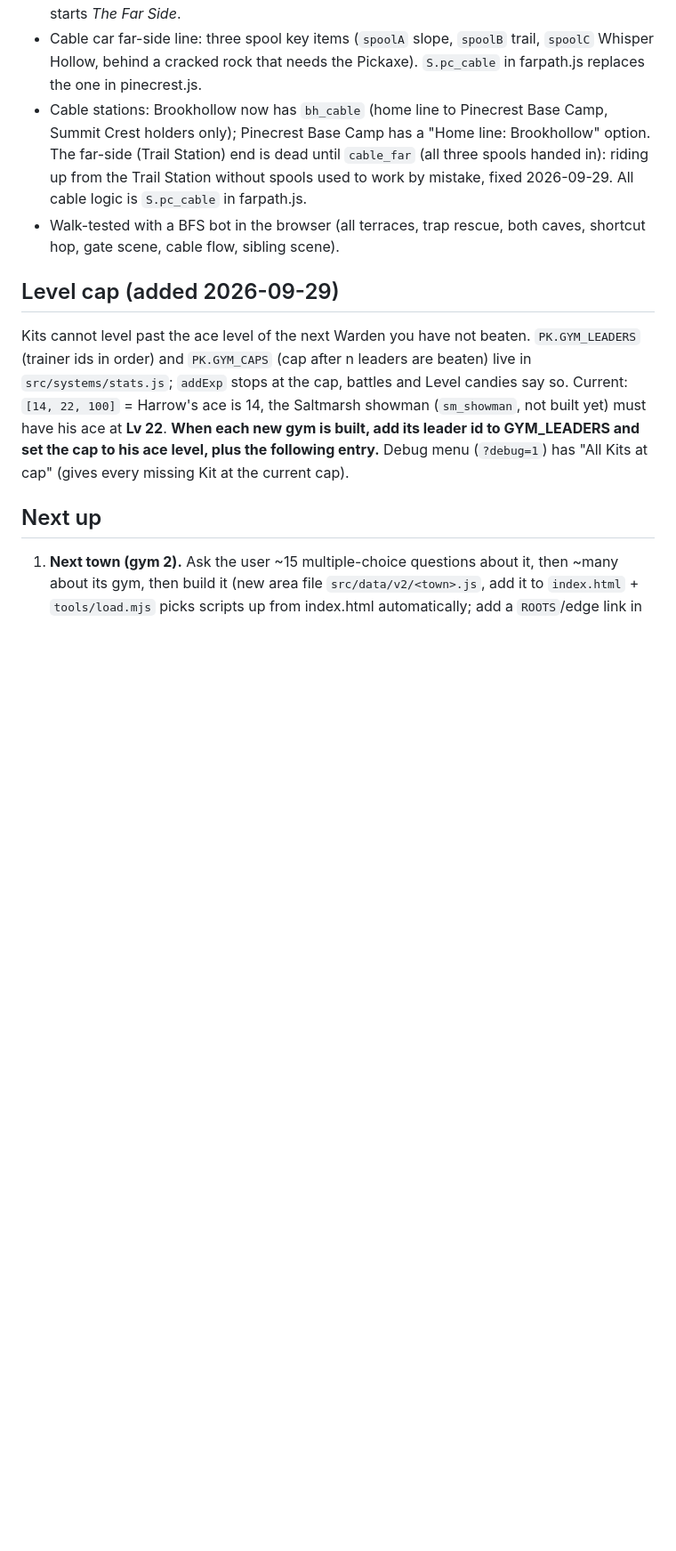
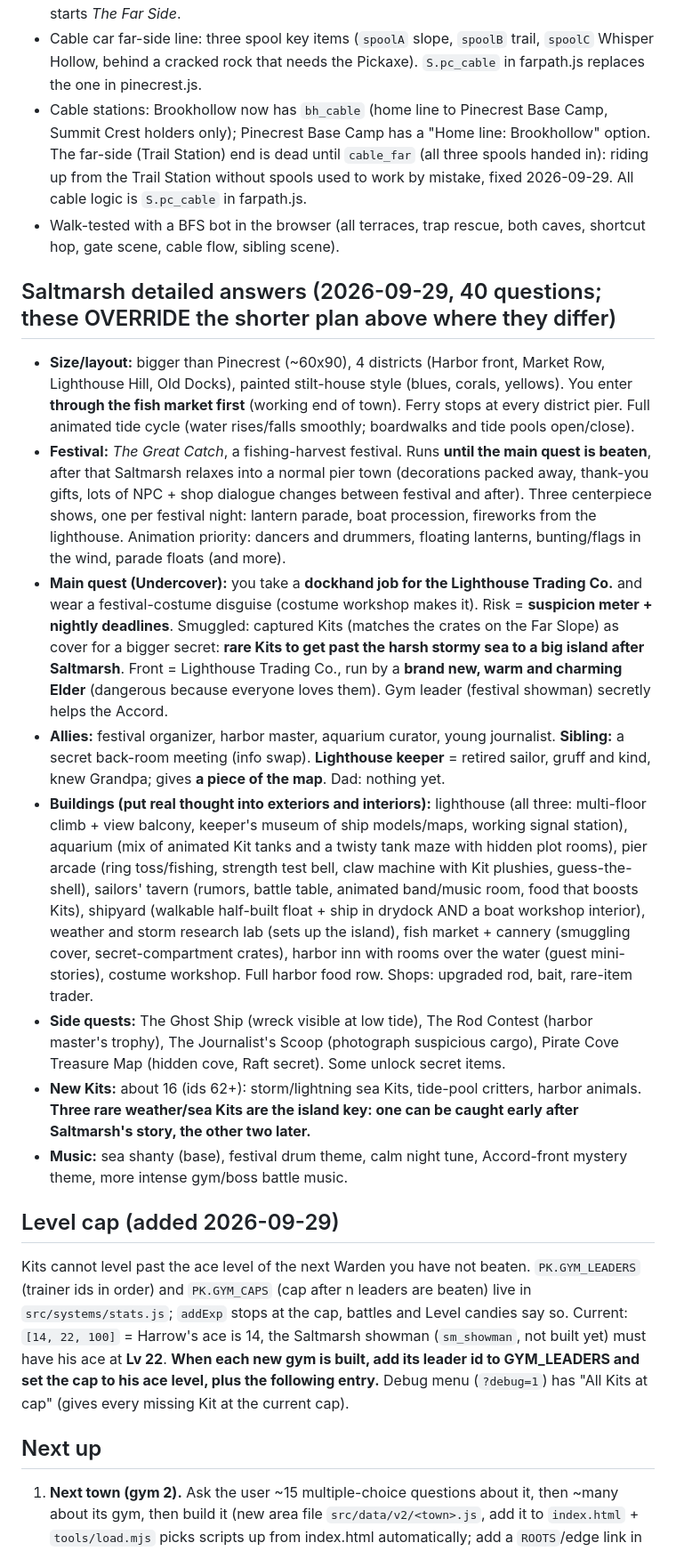
Before and after one commit to aryanyaksh-art/PixelKits-v2, a Markdown page: HANDOFF.md, the part around the change. Shown at 89% size. GitHub-like rendering; blank space fills up the shorter version.

Commit message:
HANDOFF: record the 40 Saltmarsh answers
Co-Authored-By: Claude Sonnet 5.5 <noreply@anthropic.com>

```diff
--- a/HANDOFF.md
+++ b/HANDOFF.md
@@ -104,6 +104,17 @@ The Challenge Hall was originally one 40-row map; it's now **4 separate rooms**
 - Cable stations: Brookhollow now has `bh_cable` (home line to Pinecrest Base Camp, Summit Crest holders only); Pinecrest Base Camp has a "Home line: Brookhollow" option. The far-side (Trail Station) end is dead until `cable_far` (all three spools handed in): riding up from the Trail Station without spools used to work by mistake, fixed 2026-09-29. All cable logic is `S.pc_cable` in farpath.js.
 - Walk-tested with a BFS bot in the browser (all terraces, trap rescue, both caves, shortcut hop, gate scene, cable flow, sibling scene).
 
+## Saltmarsh detailed answers (2026-09-29, 40 questions; these OVERRIDE the shorter plan above where they differ)
+
+- **Size/layout:** bigger than Pinecrest (~60x90), 4 districts (Harbor front, Market Row, Lighthouse Hill, Old Docks), painted stilt-house style (blues, corals, yellows). You enter **through the fish market first** (working end of town). Ferry stops at every district pier. Full animated tide cycle (water rises/falls smoothly; boardwalks and tide pools open/close).
+- **Festival:** *The Great Catch*, a fishing-harvest festival. Runs **until the main quest is beaten**, after that Saltmarsh relaxes into a normal pier town (decorations packed away, thank-you gifts, lots of NPC + shop dialogue changes between festival and after). Three centerpiece shows, one per festival night: lantern parade, boat procession, fireworks from the lighthouse. Animation priority: dancers and drummers, floating lanterns, bunting/flags in the wind, parade floats (and more).
+- **Main quest (Undercover):** you take a **dockhand job for the Lighthouse Trading Co.** and wear a festival-costume disguise (costume workshop makes it). Risk = **suspicion meter + nightly deadlines**. Smuggled: captured Kits (matches the crates on the Far Slope) as cover for a bigger secret: **rare Kits to get past the harsh stormy sea to a big island after Saltmarsh**. Front = Lighthouse Trading Co., run by a **brand new, warm and charming Elder** (dangerous because everyone loves them). Gym leader (festival showman) secretly helps the Accord.
+- **Allies:** festival organizer, harbor master, aquarium curator, young journalist. **Sibling:** a secret back-room meeting (info swap). **Lighthouse keeper** = retired sailor, gruff and kind, knew Grandpa; gives **a piece of the map**. Dad: nothing yet.
+- **Buildings (put real thought into exteriors and interiors):** lighthouse (all three: multi-floor climb + view balcony, keeper's museum of ship models/maps, working signal station), aquarium (mix of animated Kit tanks and a twisty tank maze with hidden plot rooms), pier arcade (ring toss/fishing, strength test bell, claw machine with Kit plushies, guess-the-shell), sailors' tavern (rumors, battle table, animated band/music room, food that boosts Kits), shipyard (walkable half-built float + ship in drydock AND a boat workshop interior), weather and storm research lab (sets up the island), fish market + cannery (smuggling cover, secret-compartment crates), harbor inn with rooms over the water (guest mini-stories), costume workshop. Full harbor food row. Shops: upgraded rod, bait, rare-item trader.
+- **Side quests:** The Ghost Ship (wreck visible at low tide), The Rod Contest (harbor master's trophy), The Journalist's Scoop (photograph suspicious cargo), Pirate Cove Treasure Map (hidden cove, Raft secret). Some unlock secret items.
+- **New Kits:** about 16 (ids 62+): storm/lightning sea Kits, tide-pool critters, harbor animals. **Three rare weather/sea Kits are the island key: one can be caught early after Saltmarsh's story, the other two later.**
+- **Music:** sea shanty (base), festival drum theme, calm night tune, Accord-front mystery theme, more intense gym/boss battle music.
+
 ## Level cap (added 2026-09-29)
 
 Kits cannot level past the ace level of the next Warden you have not beaten. `PK.GYM_LEADERS` (trainer ids in order) and `PK.GYM_CAPS` (cap after n leaders are beaten) live in `src/systems/stats.js`; `addExp` stops at the cap, battles and Level candies say so. Current: `[14, 22, 100]` = Harrow's ace is 14, the Saltmarsh showman (`sm_showman`, not built yet) must have his ace at **Lv 22**. **When each new gym is built, add its leader id to GYM_LEADERS and set the cap to his ace level, plus the following entry.** Debug menu (`?debug=1`) has "All Kits at cap" (gives every missing Kit at the current cap).
```
